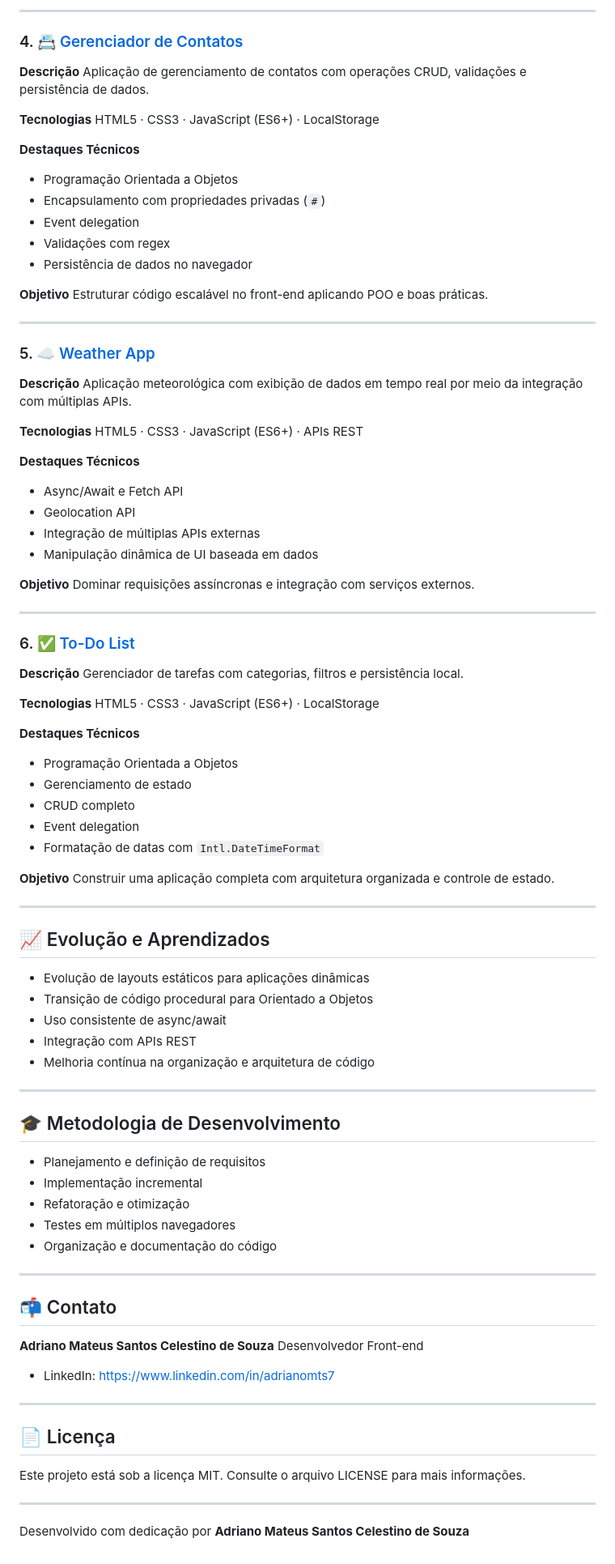
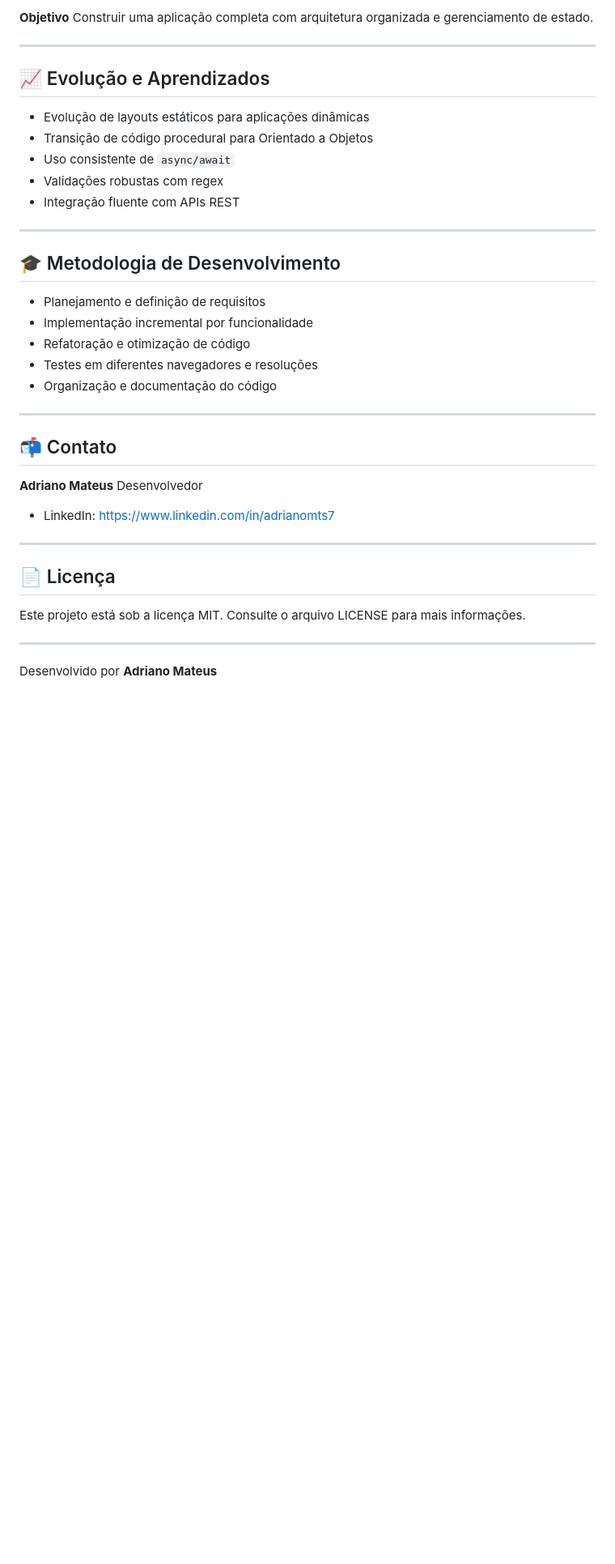
Before and after one commit to adrianomts7/Projetos, a Markdown page: README.md, the part around one of its changes. Shown at 81% size. Rendered like a GitHub page; blank space fills up the shorter version.

Commit message:
readme completo

```diff
--- a/README.md
+++ b/README.md
@@ -201,64 +202,4 @@ Desenvolver layouts complexos e trabalhar composição visual em interfaces rica
----
-
-### 4. 📇 [Gerenciador de Contatos](./gerenciador-contatos/)
-
-**Descrição**
-Aplicação de gerenciamento de contatos com operações CRUD, validações e persistência de dados.
-
-**Tecnologias**
-HTML5 · CSS3 · JavaScript (ES6+) · LocalStorage
-
-**Destaques Técnicos**
-
-* Programação Orientada a Objetos
-* Encapsulamento com propriedades privadas (`#`)
-* Event delegation
-* Validações com regex
-* Persistência de dados no navegador
-
-**Objetivo**
-Estruturar código escalável no front-end aplicando POO e boas práticas.
-
----
-
-### 5. ☁️ [Weather App](./weather-app/)
-
-**Descrição**
-Aplicação meteorológica com exibição de dados em tempo real por meio da integração com múltiplas APIs.
-
-**Tecnologias**
-HTML5 · CSS3 · JavaScript (ES6+) · APIs REST
-
-**Destaques Técnicos**
-
-* Async/Await e Fetch API
-* Geolocation API
-* Integração de múltiplas APIs externas
-* Manipulação dinâmica de UI baseada em dados
-
-**Objetivo**
-Dominar requisições assíncronas e integração com serviços externos.
-
----
-
-### 6. ✅ [To-Do List](./todo-list/)
-
-**Descrição**
-Gerenciador de tarefas com categorias, filtros e persistência local.
-
-**Tecnologias**
-HTML5 · CSS3 · JavaScript (ES6+) · LocalStorage
-
-**Destaques Técnicos**
-
-* Programação Orientada a Objetos
-* Gerenciamento de estado
-* CRUD completo
-* Event delegation
-* Formatação de datas com `Intl.DateTimeFormat`
-
-**Objetivo**
-Construir uma aplicação completa com arquitetura organizada e controle de estado.
+Construir uma aplicação completa com arquitetura organizada e gerenciamento de estado.
 
 ---
 
@@ -266,26 +207,26 @@ Construir uma aplicação completa com arquitetura organizada e controle de esta
 
 * Evolução de layouts estáticos para aplicações dinâmicas
 * Transição de código procedural para Orientado a Objetos
-* Uso consistente de async/await
-* Integração com APIs REST
-* Melhoria contínua na organização e arquitetura de código
+* Uso consistente de `async/await`
+* Validações robustas com regex
+* Integração fluente com APIs REST
 
 ---
 
 ## 🎓 Metodologia de Desenvolvimento
 
 * Planejamento e definição de requisitos
-* Implementação incremental
-* Refatoração e otimização
-* Testes em múltiplos navegadores
+* Implementação incremental por funcionalidade
+* Refatoração e otimização de código
+* Testes em diferentes navegadores e resoluções
 * Organização e documentação do código
 
 ---
 
 ## 📬 Contato
 
-**Adriano Mateus Santos Celestino de Souza**
-Desenvolvedor Front-end
+**Adriano Mateus**
+Desenvolvedor
 
 * LinkedIn: [https://www.linkedin.com/in/adrianomts7](https://www.linkedin.com/in/adrianomts7)
 
@@ -297,4 +238,4 @@ Este projeto está sob a licença MIT. Consulte o arquivo LICENSE para mais info
 
 ---
 
-Desenvolvido com dedicação por **Adriano Mateus Santos Celestino de Souza**
+Desenvolvido por **Adriano Mateus**
```
Also changed, not shown: other parts of README.md (+78 -77 lines).
